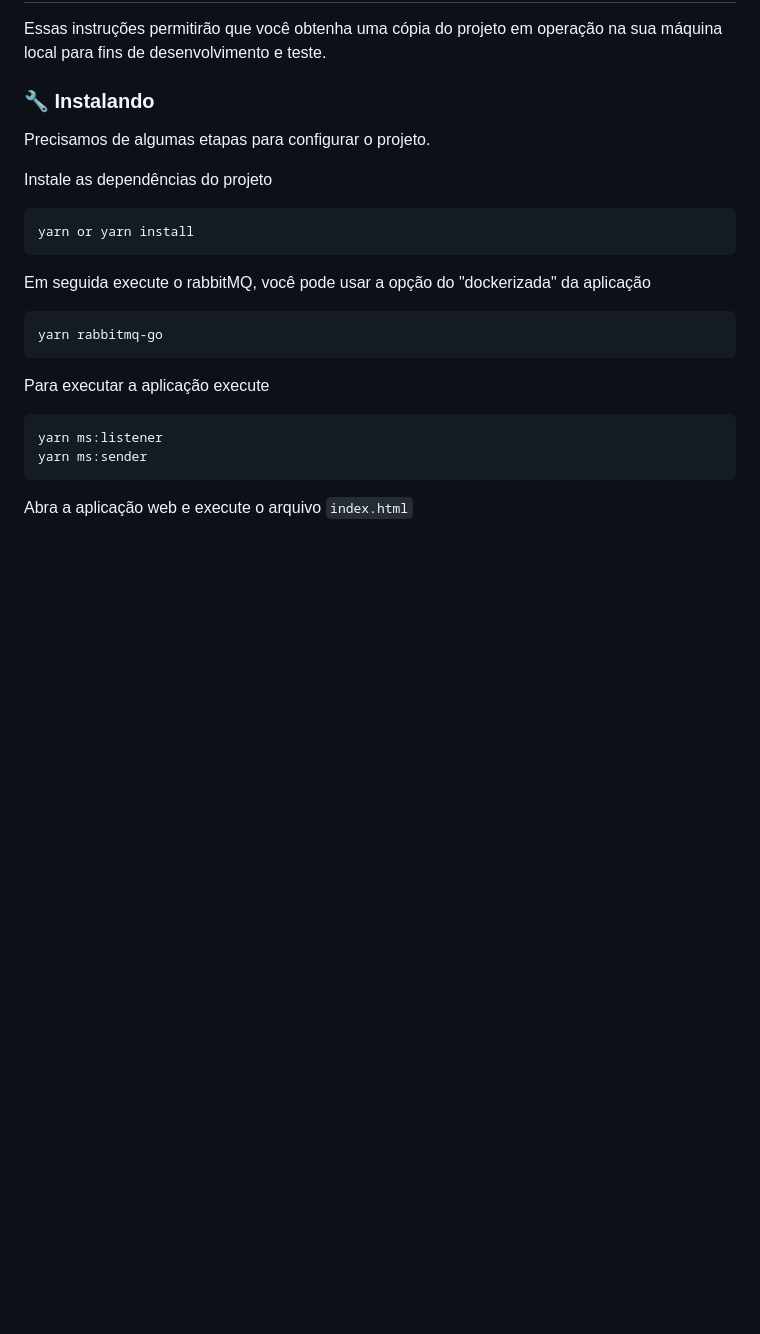
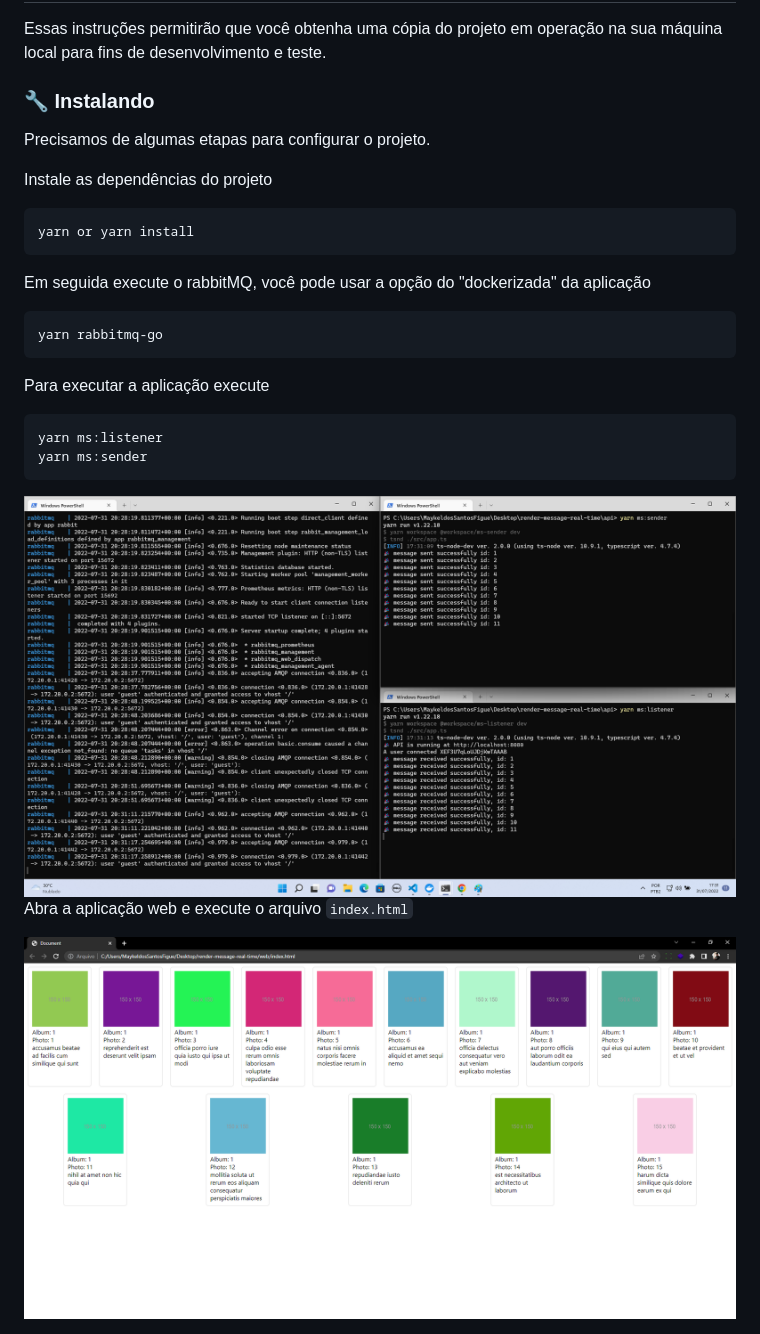
Before and after one commit to mikecodejs/render-message-real-time, a Markdown page: api/README.md, the part around the change. GitHub-like rendering; pictures changed too: api/docs/assets/unknown1.png (added), api/docs/assets/unknown2.png (added); blank space fills up the shorter version.

Commit message:
docs: :memo: includes example images

````diff
--- a/api/README.md
+++ b/api/README.md
@@ -41,4 +41,8 @@ yarn ms:listener
 yarn ms:sender
 ```
 
+<img src="./docs/assets/unknown1.png" alt="Logo" height="auto" style="max-width: 100%" />
+
 Abra a aplicação web e execute o arquivo ```index.html```
+
+<img src="./docs/assets/unknown2.png" alt="Logo" height="auto" style="max-width: 100%" />
````
